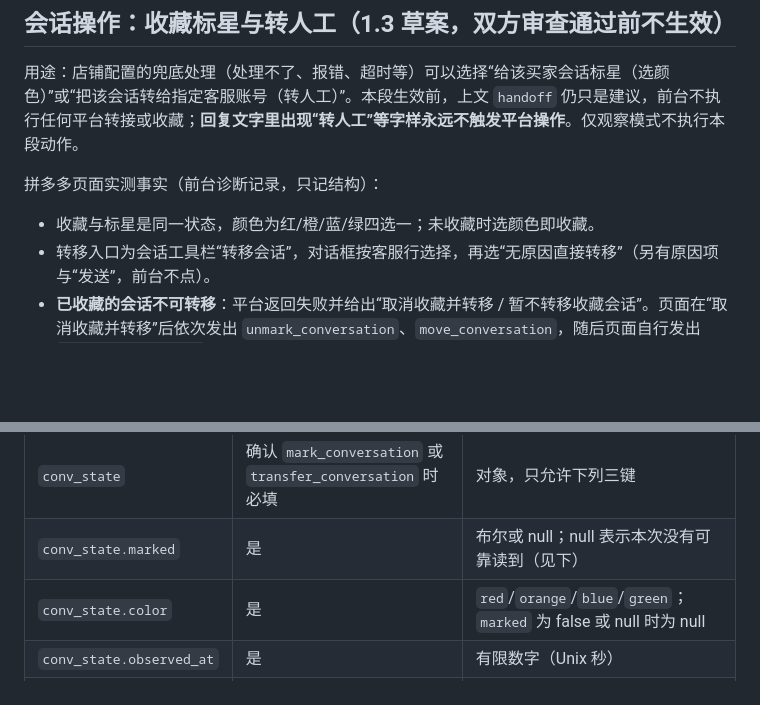
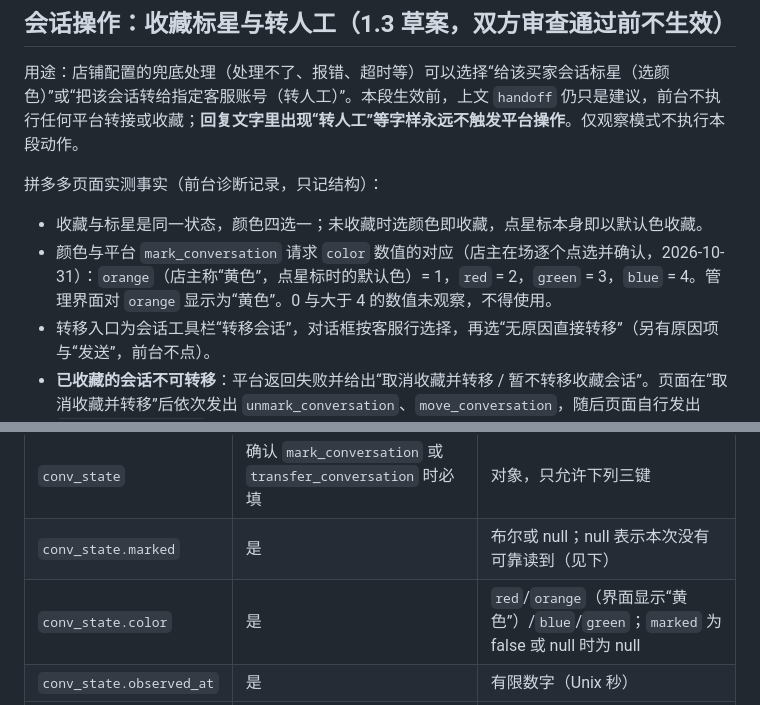
Before and after one commit to lijiefeng11-wq/claw-next, a Markdown page: contracts/protocol.md, 2 parts joined by grey strips. Drawn GitHub-style; blank space fills up the shorter version.

Commit message:
契约 1.3 草案：写入店主确认的收藏颜色与平台数值对应 (#24)
Co-authored-by: li <li@Mac-mini.local>
Co-authored-by: Cursor <cursoragent@cursor.com>

```diff
--- a/contracts/protocol.md
+++ b/contracts/protocol.md
@@ -329,7 +329,8 @@ status 只能 sent/not_sent/unknown。sent 必须具有平台明确成功回执
 用途：店铺配置的兜底处理（处理不了、报错、超时等）可以选择“给该买家会话标星（选颜色）”或“把该会话转给指定客服账号（转人工）”。本段生效前，上文 `handoff` 仍只是建议，前台不执行任何平台转接或收藏；**回复文字里出现“转人工”等字样永远不触发平台操作**。仅观察模式不执行本段动作。
 
 拼多多页面实测事实（前台诊断记录，只记结构）：
-- 收藏与标星是同一状态，颜色为红/橙/蓝/绿四选一；未收藏时选颜色即收藏。
+- 收藏与标星是同一状态，颜色四选一；未收藏时选颜色即收藏，点星标本身即以默认色收藏。
+- 颜色与平台 `mark_conversation` 请求 `color` 数值的对应（店主在场逐个点选并确认，2026-10-31）：`orange`（店主称“黄色”，点星标时的默认色）= 1，`red` = 2，`green` = 3，`blue` = 4。管理界面对 `orange` 显示为“黄色”。0 与大于 4 的数值未观察，不得使用。
 - 转移入口为会话工具栏“转移会话”，对话框按客服行选择，再选“无原因直接转移”（另有原因项与“发送”，前台不点）。
 - **已收藏的会话不可转移**：平台返回失败并给出“取消收藏并转移 / 暂不转移收藏会话”。页面在“取消收藏并转移”后依次发出 `unmark_conversation`、`move_conversation`，随后页面自行发出 `close_conversation`（前台不主动调用该接口，其作用对象与必要性待核实）。
 - 平台响应字段语义（`result.result`、`error_code` 等）尚未核实；核实前不得据此判定成功。
@@ -351,7 +352,7 @@ status 只能 sent/not_sent/unknown。sent 必须具有平台明确成功回执
 |---|---|---|
 | `conv_state` | 确认 `mark_conversation` 或 `transfer_conversation` 时必填 | 对象，只允许下列三键 |
 | `conv_state.marked` | 是 | 布尔或 null；null 表示本次没有可靠读到（见下） |
-| `conv_state.color` | 是 | `red`/`orange`/`blue`/`green`；`marked` 为 false 或 null 时为 null |
+| `conv_state.color` | 是 | `red`/`orange`（界面显示“黄色”）/`blue`/`green`；`marked` 为 false 或 null 时为 null |
 | `conv_state.observed_at` | 是 | 有限数字（Unix 秒） |
 | `transfer_targets` | 否（仅确认 `transfer_conversation` 时允许） | 数组，最多 50 项；省略或空表示前台没有读到可转接客服 |
 | `target_id` | 是 | 非空字符串 ≤64，数组内唯一；前台生成的不透明编号，不是平台编号 |
```
